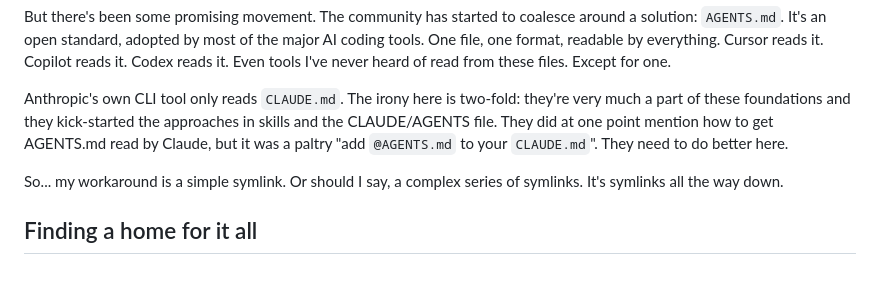
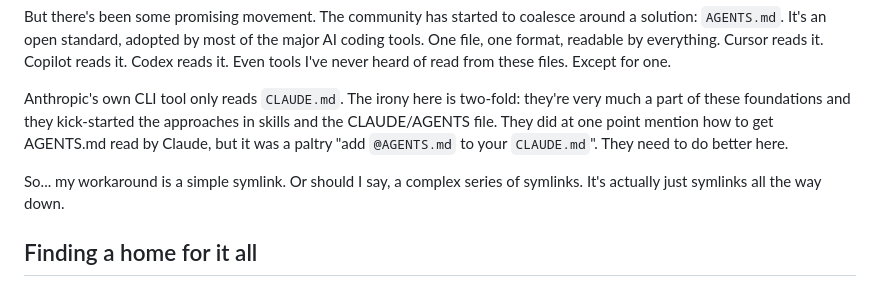
Before and after one commit to seanogdev/seanogrady.me, a Markdown page: content/posts/managing-ai-config-with-dotfiles.md, the part around the change. Rendered like a GitHub page.

Commit message:
fix: clarify wording in managing AI config article

```diff
--- a/content/posts/managing-ai-config-with-dotfiles.md
+++ b/content/posts/managing-ai-config-with-dotfiles.md
@@ -16,7 +16,7 @@ But there's been some promising movement. The community has started to coalesce
 
 Anthropic's own CLI tool only reads `CLAUDE.md`. The irony here is two-fold: they're very much a part of these foundations and they kick-started the approaches in skills and the CLAUDE/AGENTS file. They did at one point mention how to get AGENTS.md read by Claude, but it was a paltry "add `@AGENTS.md` to your `CLAUDE.md`". They need to do better here.
 
-So... my workaround is a simple symlink. Or should I say, a complex series of symlinks. It's symlinks all the way down.
+So... my workaround is a simple symlink. Or should I say, a complex series of symlinks. It's actually just symlinks all the way down.
 
 ## Finding a home for it all
 
```
